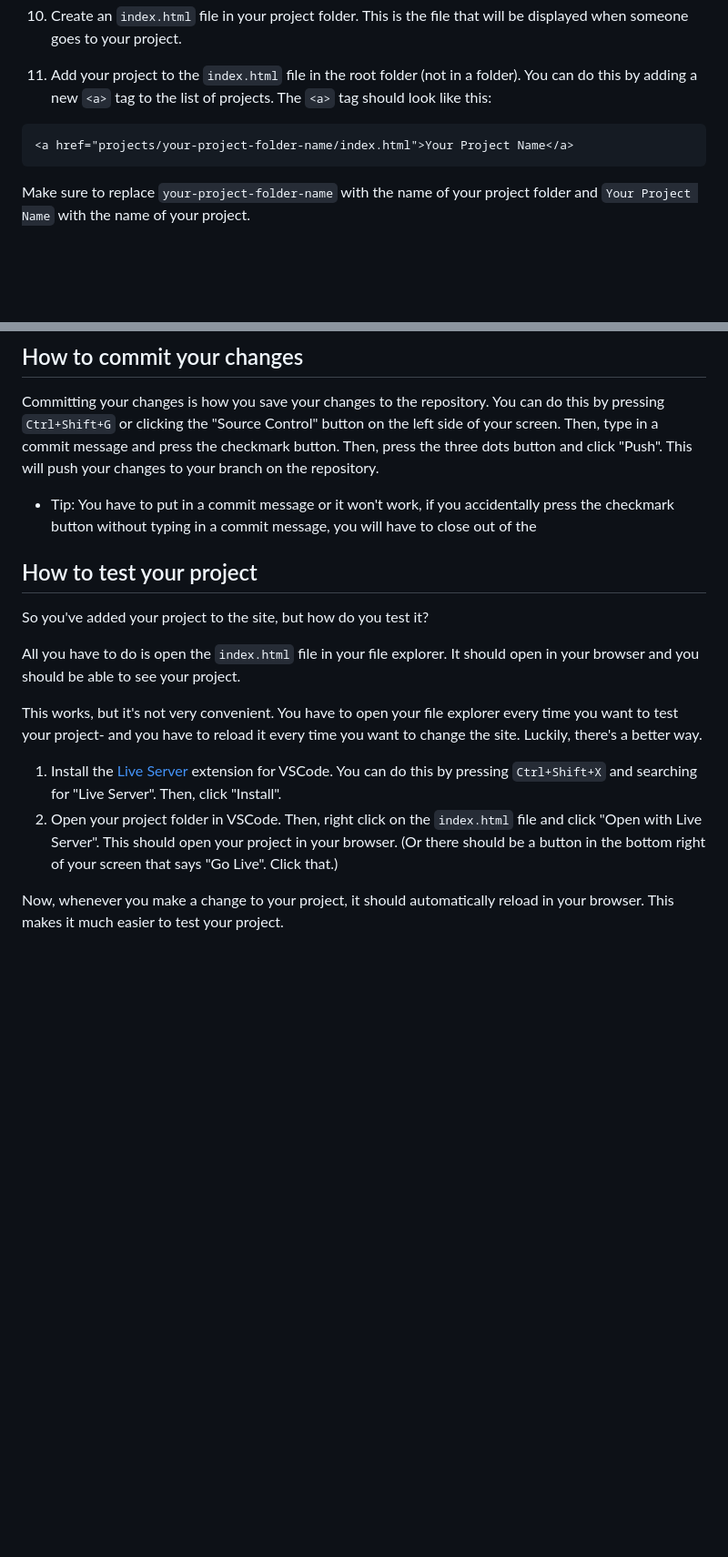
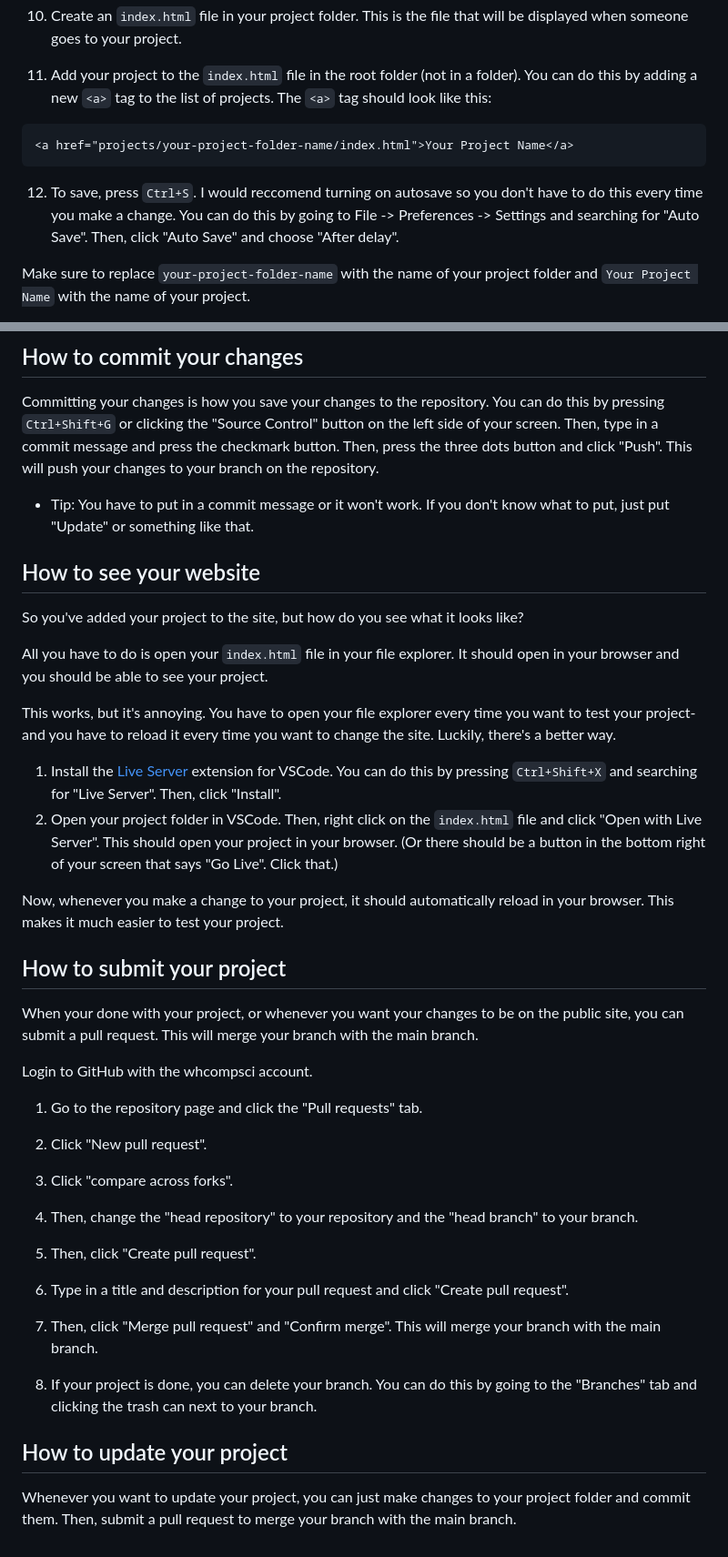
Before and after one commit to WHCompSci/WHCompSci.github.io, a Markdown page: README.md, 2 parts joined by grey strips. Shown: that part at 91% size. GitHub-like rendering; blank space fills up the shorter version.

Commit message:
readme msg

````diff
--- a/README.md
+++ b/README.md
@@ -25,6 +25,8 @@ This is a website where students in Mr. Detrick's Honors Advanced Topics CS clas
 ```html
 <a href="projects/your-project-folder-name/index.html">Your Project Name</a>
 ```
+12. To save, press `Ctrl+S`. I would reccomend turning on autosave so you don't have to do this every time you make a change. You can do this by going to File -> Preferences -> Settings and searching for "Auto Save". Then, click "Auto Save" and choose "After delay".
+
 Make sure to replace `your-project-folder-name` with the name of your project folder and `Your Project Name` with the name of your project.
 
 Congratulations! You've added your project to the site! Now you can add whatever you want to your project folder. You can add images, CSS files, Javascript files, etc.
@@ -44,16 +46,41 @@ your-project-folder-name
 
 Committing your changes is how you save your changes to the repository. You can do this by pressing `Ctrl+Shift+G` or clicking the "Source Control" button on the left side of your screen. Then, type in a commit message and press the checkmark button. Then, press the three dots button and click "Push". This will push your changes to your branch on the repository.
 
-- Tip: You have to put in a commit message or it won't work, if you accidentally press the checkmark button without typing in a commit message, you will have to close out of the
+- Tip: You have to put in a commit message or it won't work. If you don't know what to put, just put "Update" or something like that.
 
-## How to test your project
-So you've added your project to the site, but how do you test it?
+## How to see your website
+So you've added your project to the site, but how do you see what it looks like?
 
-All you have to do is open the `index.html` file in your file explorer. It should open in your browser and you should be able to see your project.
+All you have to do is open your `index.html` file in your file explorer. It should open in your browser and you should be able to see your project.
 
-This works, but it's not very convenient. You have to open your file explorer every time you want to test your project- and you have to reload it every time you want to change the site. Luckily, there's a better way.
+This works, but it's annoying. You have to open your file explorer every time you want to test your project- and you have to reload it every time you want to change the site. Luckily, there's a better way.
 
 1. Install the [Live Server](https://marketplace.visualstudio.com/items?itemName=ritwickdey.LiveServer) extension for VSCode. You can do this by pressing `Ctrl+Shift+X` and searching for "Live Server". Then, click "Install".
 2. Open your project folder in VSCode. Then, right click on the `index.html` file and click "Open with Live Server". This should open your project in your browser. (Or there should be a button in the bottom right of your screen that says "Go Live". Click that.)
 
 Now, whenever you make a change to your project, it should automatically reload in your browser. This makes it much easier to test your project.
+
+## How to submit your project
+
+When your done with your project, or whenever you want your changes to be on the public site, you can submit a pull request. This will merge your branch with the main branch.
+
+Login to GitHub with the whcompsci account.
+1. Go to the repository page and click the "Pull requests" tab.
+
+2. Click "New pull request".
+
+3. Click "compare across forks".
+
+4. Then, change the "head repository" to your repository and the "head branch" to your branch.
+
+5. Then, click "Create pull request".
+
+6. Type in a title and description for your pull request and click "Create pull request".
+
+7. Then, click "Merge pull request" and "Confirm merge". This will merge your branch with the main branch.
+
+8. If your project is done, you can delete your branch. You can do this by going to the "Branches" tab and clicking the trash can next to your branch.
+
+## How to update your project
+
+Whenever you want to update your project, you can just make changes to your project folder and commit them. Then, submit a pull request to merge your branch with the main branch.
````
